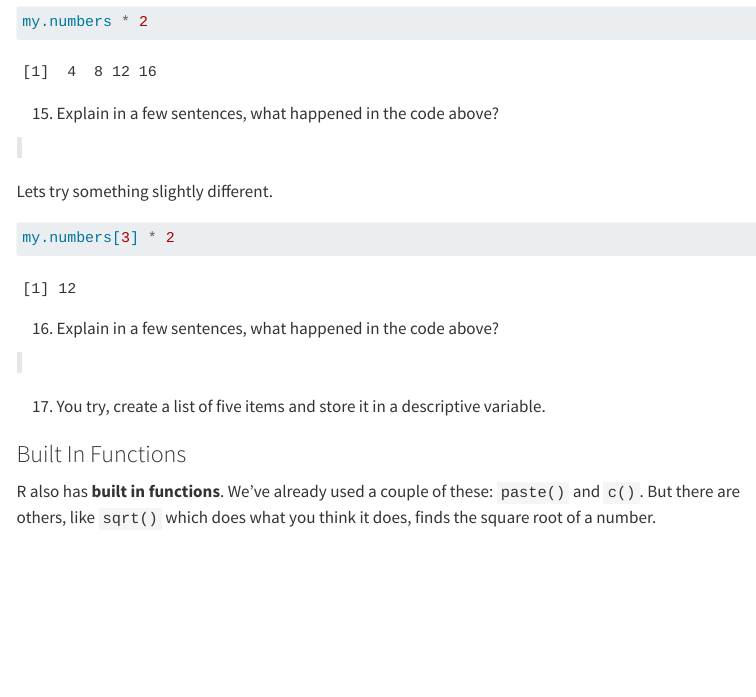
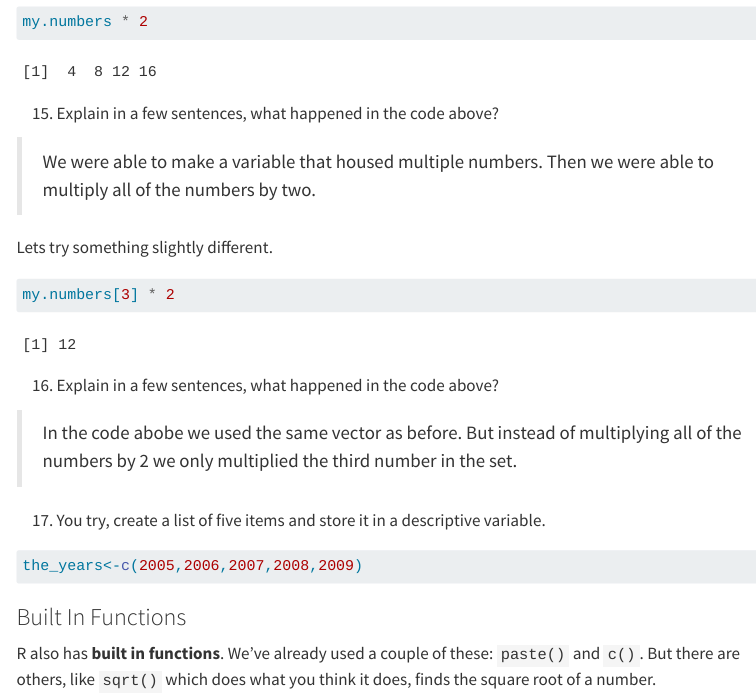
Before and after one commit to jhuneryager/HIST446-Worksheets, a Quarto document (1-RBasics.qmd): the page in a window 1100 px wide, from 6710 px down. Rendered offline with R 4.5, knitr and Pandoc in place of Quarto, with nearby package versions; menus at the side of the page are left out.

Commit message:
vector vector

````diff
--- a/1-RBasics.qmd
+++ b/1-RBasics.qmd
@@ -242,7 +242,7 @@ my.numbers * 2
 
 (@) Explain in a few sentences, what happened in the code above?
 
->
+>We were able to make a variable that housed multiple numbers. Then we were able to multiply all of the numbers by two.
 
 Lets try something slightly different.
 ```{r}
@@ -251,11 +251,11 @@ my.numbers[3] * 2
 
 (@) Explain in a few sentences, what happened in the code above?
 
->
+>In the code abobe we used the same vector as before. But instead of multiplying all of the numbers by 2 we only multiplied the third number in the set.
 
 (@) You try, create a list of five items and store it in a descriptive variable.
 ```{r}
-
+the_years<-c(2005,2006,2007,2008,2009)
 ```
 
 
````
